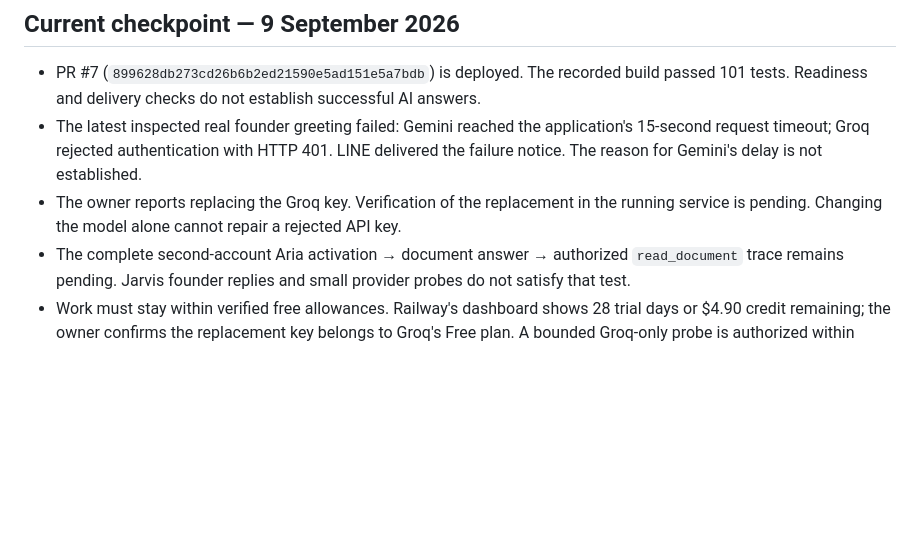
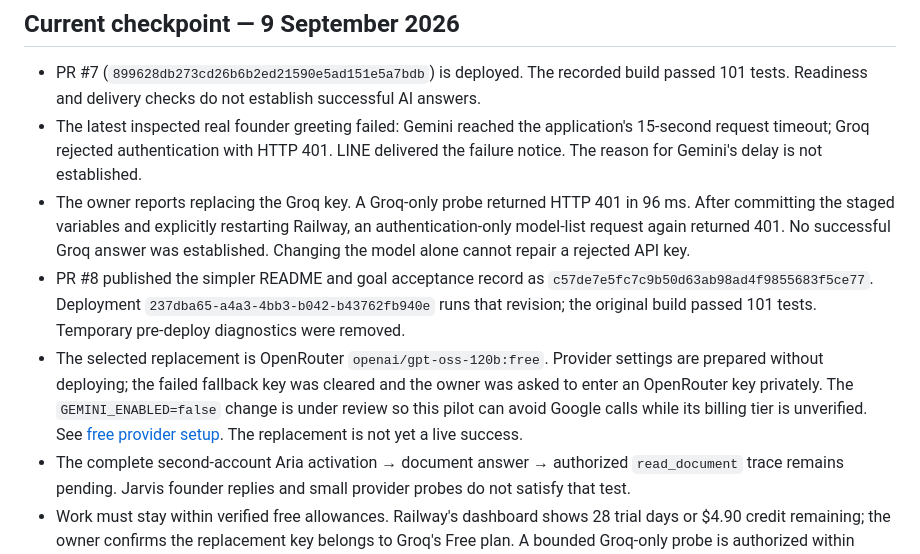
Before and after one commit to tanadanaitan-prog/neurohands-ai-agent, a Markdown page: docs/LIVE_STATUS.md, the part around the change. Rendered like a GitHub page; blank space fills up the shorter version.

Commit message:
Document provider authentication failure and free replacement verification

```diff
--- a/docs/LIVE_STATUS.md
+++ b/docs/LIVE_STATUS.md
@@ -4,7 +4,9 @@
 
 - PR #7 (`899628db273cd26b6b2ed21590e5ad151e5a7bdb`) is deployed. The recorded build passed 101 tests. Readiness and delivery checks do not establish successful AI answers.
 - The latest inspected real founder greeting failed: Gemini reached the application's 15-second request timeout; Groq rejected authentication with HTTP 401. LINE delivered the failure notice. The reason for Gemini's delay is not established.
-- The owner reports replacing the Groq key. Verification of the replacement in the running service is pending. Changing the model alone cannot repair a rejected API key.
+- The owner reports replacing the Groq key. A Groq-only probe returned HTTP 401 in 96 ms. After committing the staged variables and explicitly restarting Railway, an authentication-only model-list request again returned 401. No successful Groq answer was established. Changing the model alone cannot repair a rejected API key.
+- PR #8 published the simpler README and goal acceptance record as `c57de7e5fc7c9b50d63ab98ad4f9855683f5ce77`. Deployment `237dba65-a4a3-4bb3-b042-b43762fb940e` runs that revision; the original build passed 101 tests. Temporary pre-deploy diagnostics were removed.
+- The selected replacement is OpenRouter `openai/gpt-oss-120b:free`. Provider settings are prepared without deploying; the failed fallback key was cleared and the owner was asked to enter an OpenRouter key privately. The `GEMINI_ENABLED=false` change is under review so this pilot can avoid Google calls while its billing tier is unverified. See [free provider setup](FREE_PROVIDER_SETUP.md). The replacement is not yet a live success.
 - The complete second-account Aria activation → document answer → authorized `read_document` trace remains pending. Jarvis founder replies and small provider probes do not satisfy that test.
 - Work must stay within verified free allowances. Railway's dashboard shows 28 trial days or $4.90 credit remaining; the owner confirms the replacement key belongs to Groq's Free plan. A bounded Groq-only probe is authorized within these allowances. Gemini's account billing tier remains unverified. Token measurements alone are not a spending cap.
 
```
Also changed, not shown: docs/FREE_PROVIDER_SETUP.md (added, +48 -0 lines).
